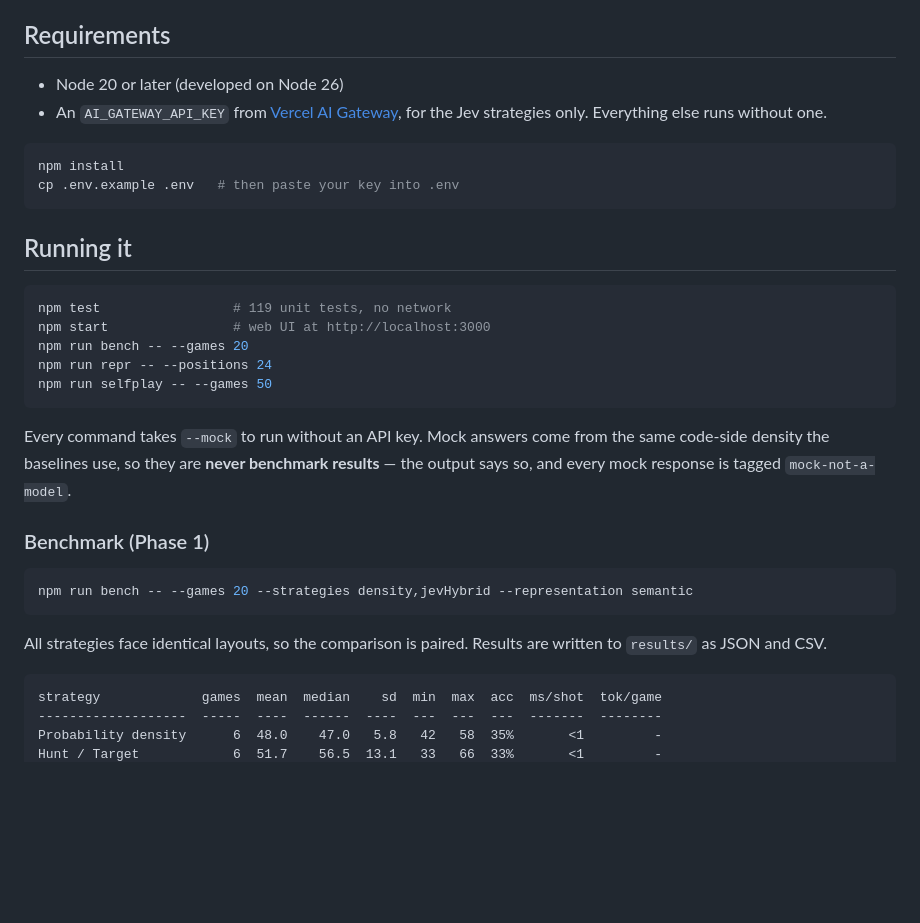
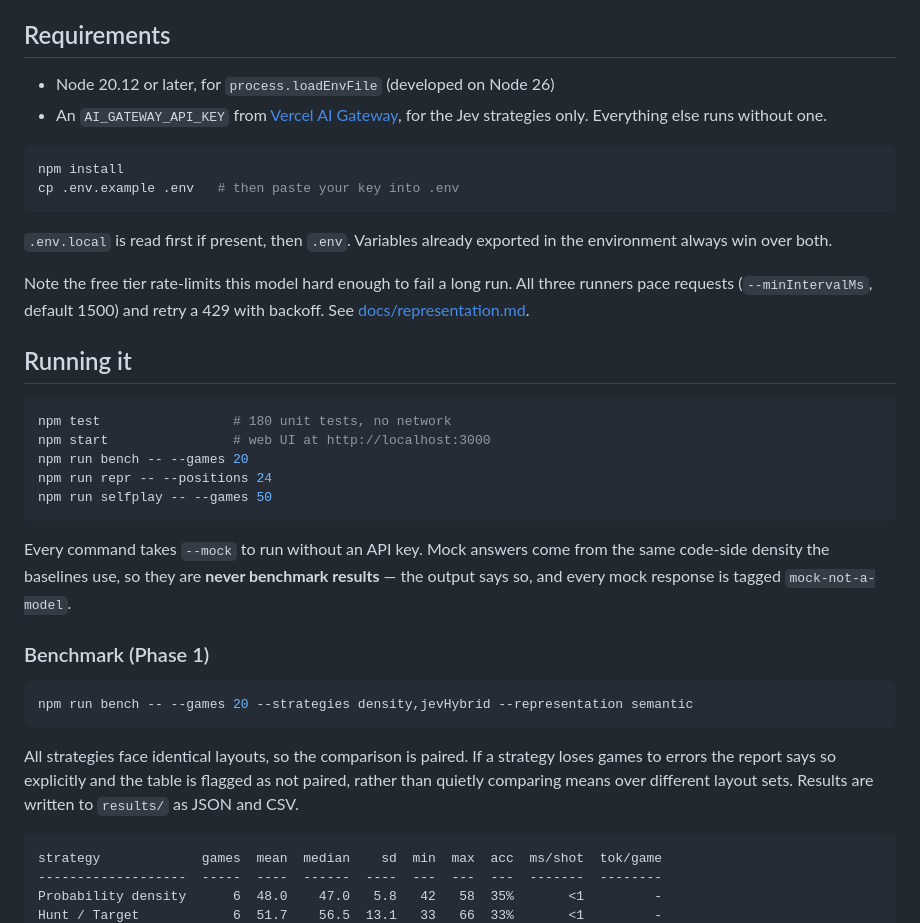
Before and after one commit to ickas/battleship-vs-jev, a Markdown page: README.md, the part around the change. Rendered like a GitHub page; blank space fills up the shorter version.

Commit message:
Bring the README in line with the code
Test count, the Node 20.12 floor that process.loadEnvFile needs, .env.local
precedence, the free-tier rate limit, and the fact that an unpaired run is now
flagged rather than silently tabulated.

````diff
--- a/README.md
+++ b/README.md
@@ -28,7 +28,7 @@ perfect, 100 is the worst possible.
 
 ## Requirements
 
-- Node 20 or later (developed on Node 26)
+- Node 20.12 or later, for `process.loadEnvFile` (developed on Node 26)
 - An `AI_GATEWAY_API_KEY` from [Vercel AI Gateway](https://vercel.com/docs/ai-gateway),
   for the Jev strategies only. Everything else runs without one.
 
@@ -37,10 +37,17 @@ npm install
 cp .env.example .env   # then paste your key into .env
 ```
 
+`.env.local` is read first if present, then `.env`. Variables already exported in the
+environment always win over both.
+
+Note the free tier rate-limits this model hard enough to fail a long run. All three
+runners pace requests (`--minIntervalMs`, default 1500) and retry a 429 with backoff.
+See [docs/representation.md](docs/representation.md#the-free-tier-will-not-sustain-this-benchmark).
+
 ## Running it
 
 ```bash
-npm test                 # 119 unit tests, no network
+npm test                 # 180 unit tests, no network
 npm start                # web UI at http://localhost:3000
 npm run bench -- --games 20
 npm run repr -- --positions 24
@@ -57,7 +64,9 @@ the output says so, and every mock response is tagged `mock-not-a-model`.
 npm run bench -- --games 20 --strategies density,jevHybrid --representation semantic
 ```
 
-All strategies face identical layouts, so the comparison is paired. Results are
+All strategies face identical layouts, so the comparison is paired. If a strategy
+loses games to errors the report says so explicitly and the table is flagged as not
+paired, rather than quietly comparing means over different layout sets. Results are
 written to `results/` as JSON and CSV.
 
 ```
````
